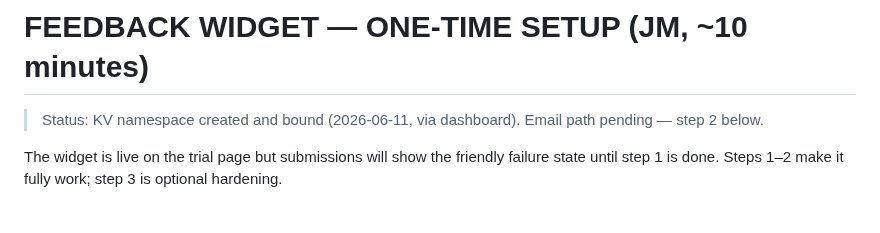
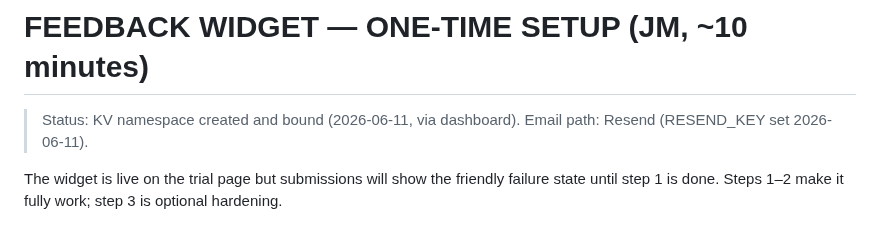
Before and after one commit to Lastcoinstanding/lastcoinstanding.com, a Markdown page: FEEDBACK_SETUP.md, the part around the change. Drawn GitHub-style.

Commit message:
Feedback setup: RESEND_KEY configured - redeploy to pick up email path

```diff
--- a/FEEDBACK_SETUP.md
+++ b/FEEDBACK_SETUP.md
@@ -1,6 +1,6 @@
 # FEEDBACK WIDGET — ONE-TIME SETUP (JM, ~10 minutes)
 
-> Status: KV namespace created and bound (2026-06-11, via dashboard). Email path pending — step 2 below.
+> Status: KV namespace created and bound (2026-06-11, via dashboard). Email path: Resend (RESEND_KEY set 2026-06-11).
 
 The widget is live on the trial page but submissions will show the friendly
 failure state until step 1 is done. Steps 1–2 make it fully work; step 3 is
```
